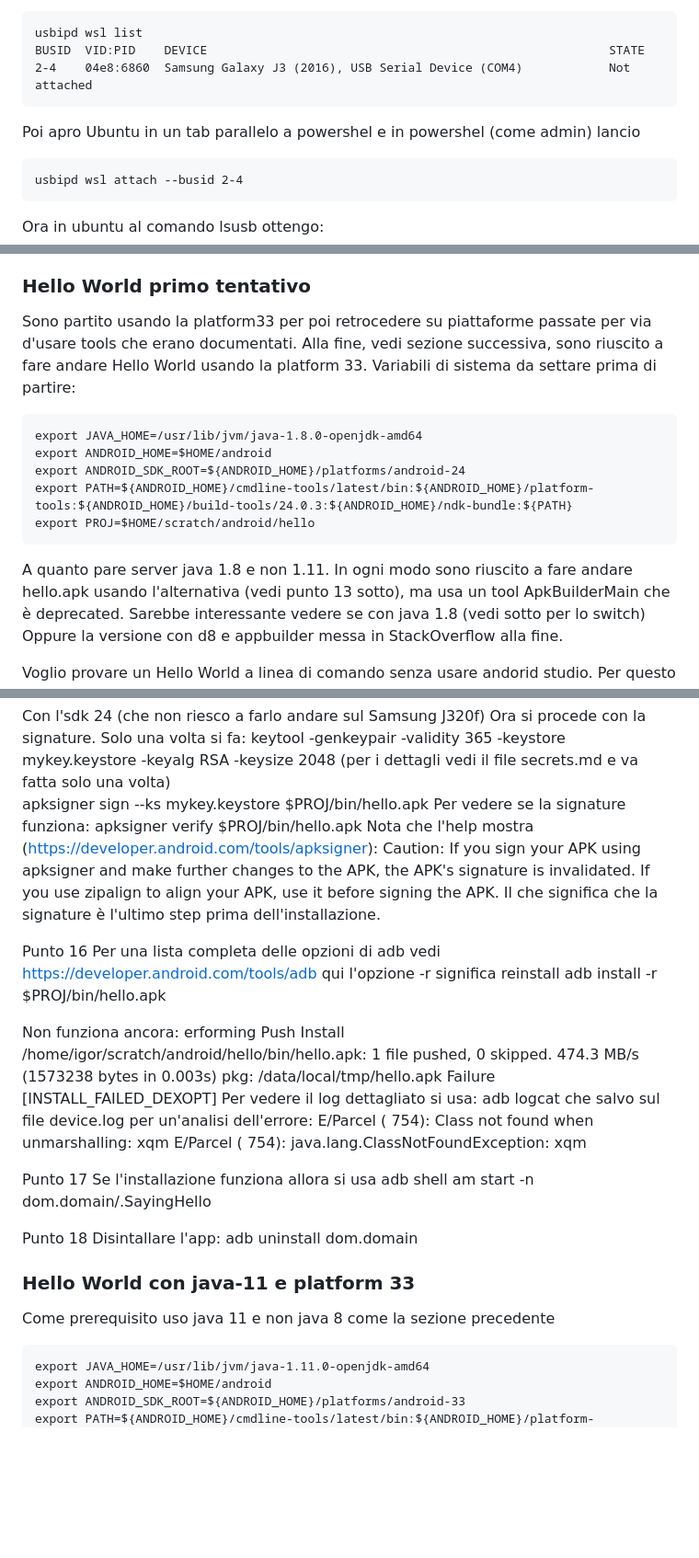
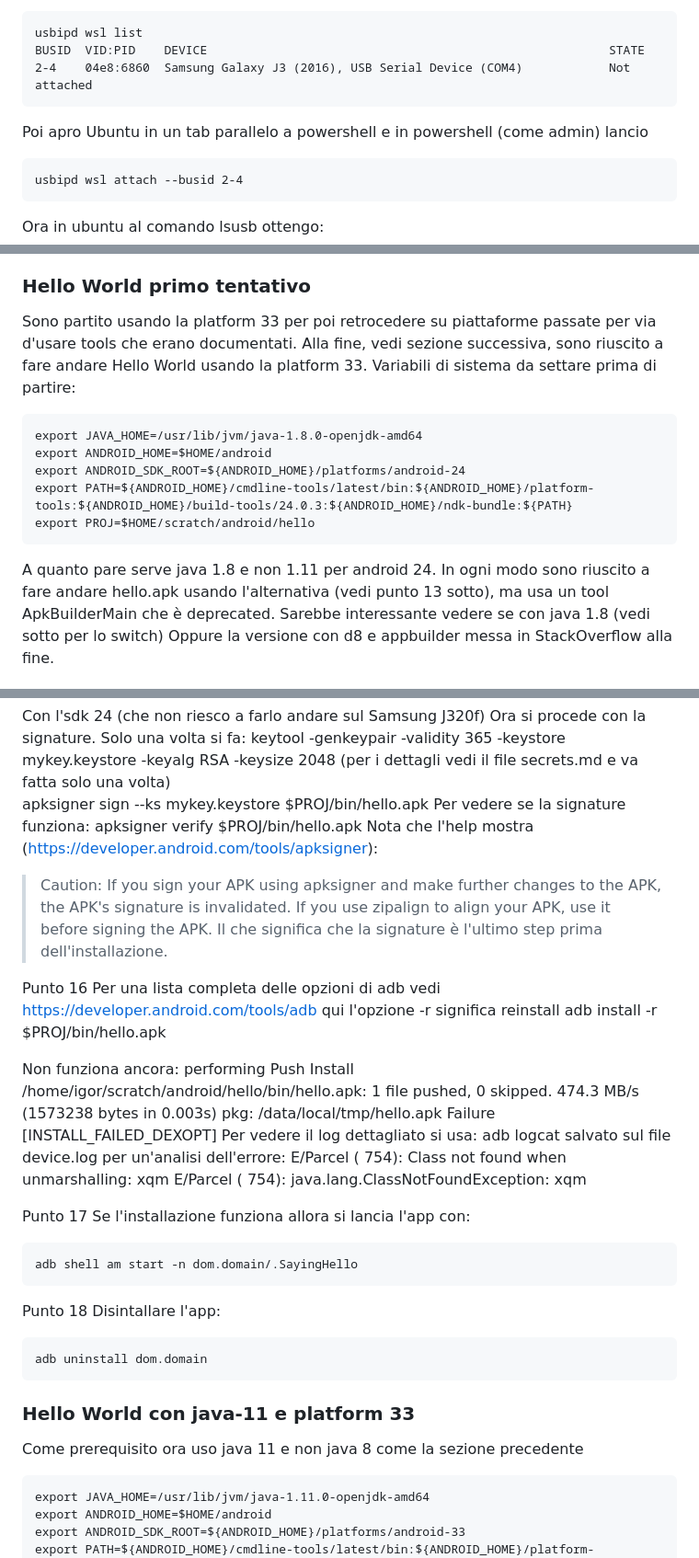
Before and after one commit to aaaasmile/Solitario, a Markdown page: android.md, 3 parts joined by grey strips. Shown at 92% size. Rendered like a GitHub page; blank space fills up the shorter version.

```diff
--- a/android.md
+++ b/android.md
@@ -92,7 +92,7 @@ Ora in powershell riesco a lanciare il comando:
 	usbipd wsl list
 	BUSID  VID:PID    DEVICE                                                        STATE
 	2-4    04e8:6860  Samsung Galaxy J3 (2016), USB Serial Device (COM4)            Not attached
-Poi apro Ubuntu in un tab parallelo a powershel e in powershel (come admin) lancio
+Poi apro Ubuntu in un tab parallelo a powershell e in powershell (come admin) lancio
 
 	usbipd wsl attach --busid 2-4
 Ora  in ubuntu al comando lsusb ottengo:
@@ -115,7 +115,7 @@ Dopo un restart di windows il telefono va scollegato e collegato quando si fa l'
 
 
 ### Hello World primo tentativo
-Sono partito usando la platform33 per poi retrocedere su piattaforme passate per via d'usare
+Sono partito usando la platform 33 per poi retrocedere su piattaforme passate per via d'usare
 tools che erano documentati. Alla fine, vedi sezione successiva, sono riuscito a fare andare
 Hello World usando la platform 33.
 Variabili di sistema da settare prima di partire:
@@ -127,7 +127,7 @@ Variabili di sistema da settare prima di partire:
 	export PATH=${ANDROID_HOME}/cmdline-tools/latest/bin:${ANDROID_HOME}/platform-tools:${ANDROID_HOME}/build-tools/24.0.3:${ANDROID_HOME}/ndk-bundle:${PATH}
 	export PROJ=$HOME/scratch/android/hello
 
-A quanto pare server java 1.8 e non 1.11. In ogni modo sono riuscito a fare andare hello.apk
+A quanto pare serve java 1.8 e non 1.11 per android 24. In ogni modo sono riuscito a fare andare hello.apk
 usando l'alternativa (vedi punto 13 sotto), ma usa un tool ApkBuilderMain che è deprecated.
 Sarebbe interessante vedere se con java 1.8 (vedi sotto per lo switch)
 Oppure la versione con d8 e appbuilder messa in StackOverflow alla fine.
@@ -221,7 +221,7 @@ apksigner sign --ks mykey.keystore $PROJ/bin/hello.apk
 Per vedere se la signature funziona:
 apksigner verify $PROJ/bin/hello.apk
 Nota che l'help mostra (https://developer.android.com/tools/apksigner):
-Caution: If you sign your APK using apksigner and make further changes to the APK, the APK's signature is invalidated. If you use zipalign to align your APK, use it before signing the APK.
+>Caution: If you sign your APK using apksigner and make further changes to the APK, the APK's signature is invalidated. If you use zipalign to align your APK, use it before signing the APK.
 Il che significa che la signature è l'ultimo step prima dell'installazione.
 
 Punto 16
@@ -230,26 +230,28 @@ qui l'opzione -r significa reinstall
 adb install -r $PROJ/bin/hello.apk
 
 Non funziona ancora:
-erforming Push Install
+performing Push Install
 /home/igor/scratch/android/hello/bin/hello.apk: 1 file pushed, 0 skipped. 474.3 MB/s (1573238 bytes in 0.003s)
         pkg: /data/local/tmp/hello.apk
 Failure [INSTALL_FAILED_DEXOPT]
 Per vedere il log dettagliato si usa:
 adb logcat
-che salvo sul file device.log per un'analisi dell'errore:
+salvato sul file device.log per un'analisi dell'errore:
 E/Parcel  (  754): Class not found when unmarshalling: xqm
 E/Parcel  (  754): java.lang.ClassNotFoundException: xqm
 
 Punto 17
-Se l'installazione funziona allora si usa
-adb shell am start -n dom.domain/.SayingHello
+Se l'installazione funziona allora si lancia l'app con:
+
+	adb shell am start -n dom.domain/.SayingHello
 
 Punto 18
 Disintallare l'app:
-adb uninstall dom.domain
+
+	adb uninstall dom.domain
 
 ### Hello World con java-11 e platform 33
-Come prerequisito uso java 11 e non java 8 come la sezione precedente
+Come prerequisito ora uso java 11 e non java 8 come la sezione precedente
 
 	export JAVA_HOME=/usr/lib/jvm/java-1.11.0-openjdk-amd64
 	export ANDROID_HOME=$HOME/android
```
Also changed, not shown: other parts of android.md (+5 -4 lines).
